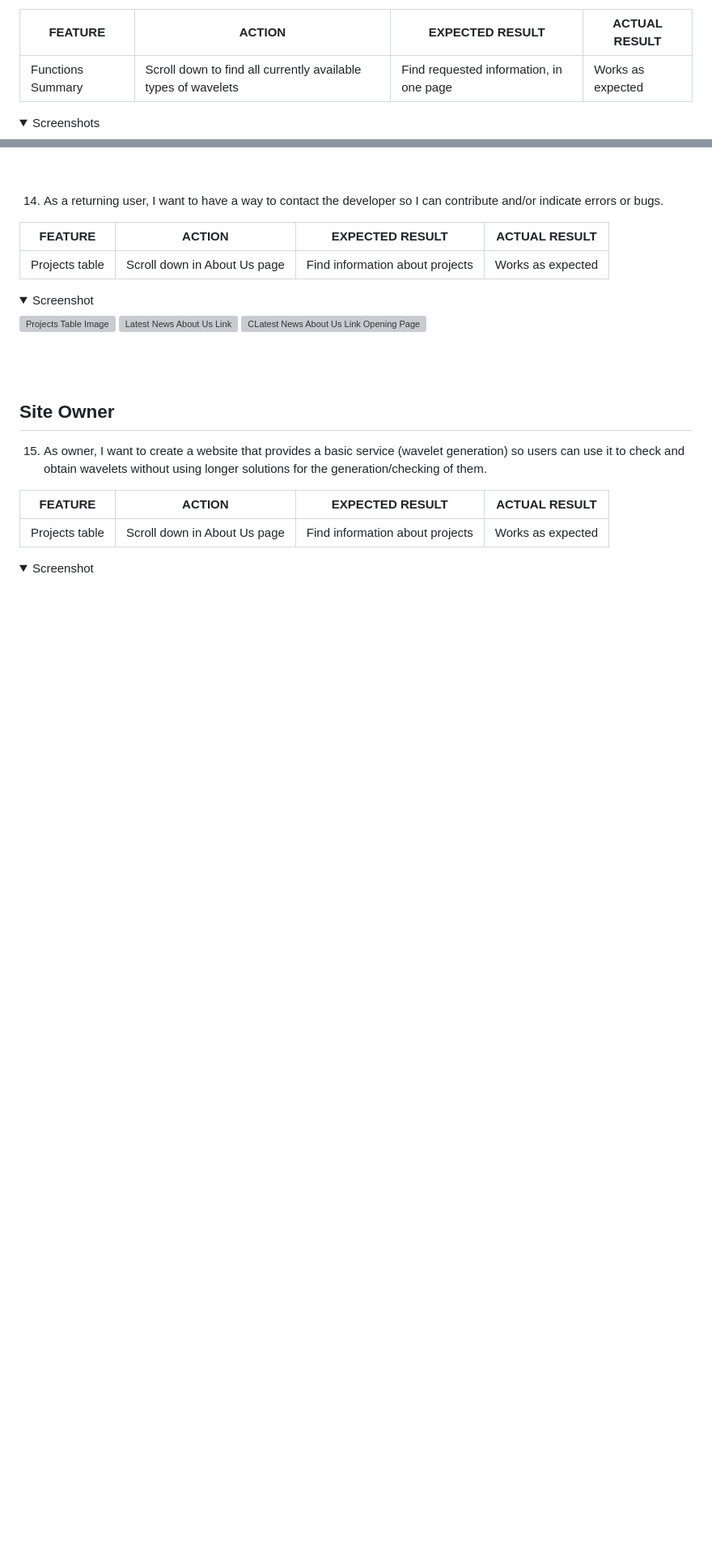
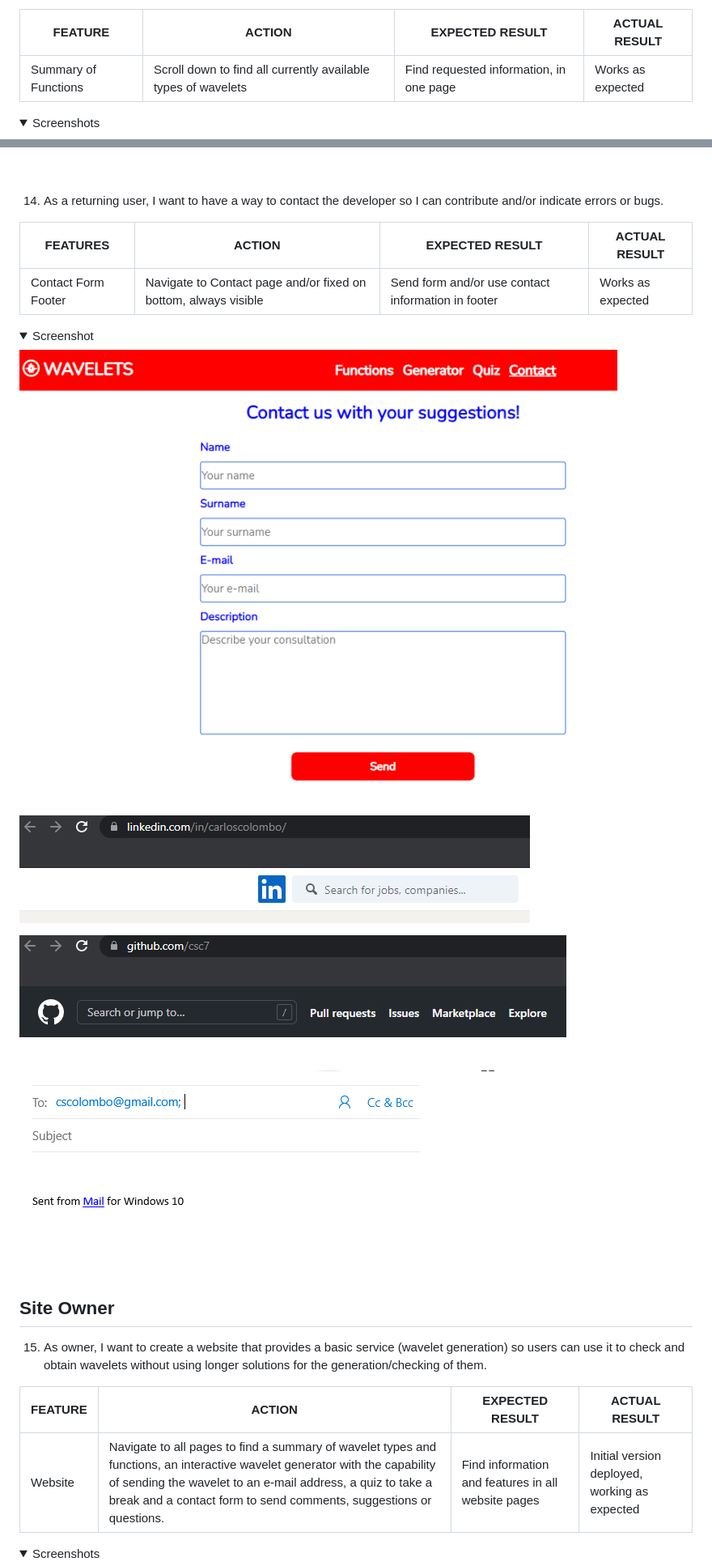
Before and after one commit to csc7/PP2_CI, a Markdown page: README.md, 2 parts joined by grey strips. Shown at 81% size. Drawn GitHub-style; pictures changed too: docs/features-and-evidence/fixed-navigation-bar-on-top-contact-page.PNG (added); folded sections open; blank space fills up the shorter version; grey boxes are pictures that could not be loaded.

```diff
--- a/README.md
+++ b/README.md
@@ -648,7 +648,7 @@ The following are testing of User Stories previously described above:
 
 | FEATURE | ACTION | EXPECTED RESULT | ACTUAL RESULT |
 | --- | --- | --- | --- |
-| Functions Summary | Scroll down to find all currently available types of wavelets | Find requested information, in one page | Works as expected |
+| Summary of Functions | Scroll down to find all currently available types of wavelets | Find requested information, in one page | Works as expected |
 
 <details>
     <summary>Screenshots</summary>
@@ -840,16 +850,20 @@ The following are testing of User Stories previously described above:
 
 14. As a returning user, I want to have a way to contact the developer so I can contribute and/or indicate errors or bugs.
 
-| FEATURE | ACTION | EXPECTED RESULT | ACTUAL RESULT |
+| FEATURES | ACTION | EXPECTED RESULT | ACTUAL RESULT |
 | --- | --- | --- | --- |
-| Projects table | Scroll down in About Us page | Find information about projects | Works as expected |
+| Contact Form Footer | Navigate to Contact page and/or fixed on bottom, always visible | Send form and/or use contact information in footer | Works as expected |
 
 <details>
     <summary>Screenshot</summary>
 
-![Projects Table Image](docs/features-and-evidence/06-projects-table.PNG)
-![Latest News About Us Link](docs/features-and-evidence/16-latest-news-link-about-us.png)
-![CLatest News About Us Link Opening Page](docs/features-and-evidence/16-latest-news-link-about-us-page.PNG)
+![Contact Form](docs/features-and-evidence/fixed-navigation-bar-on-top-contact-page.PNG)
+
+![Footer - LinkedIn](docs/features-and-evidence/contact-form-and-footer-LinkedIn.PNG)
+
+![Footer - GitHub](docs/features-and-evidence/contact-form-and-footer-GitHub.PNG)
+
+![Footer - Mail To](docs/features-and-evidence/contact-form-and-footer-mail-to.PNG)
 </details>
 <br><br>
 
@@ -860,8 +874,8 @@ The following are testing of User Stories previously described above:
 
 | FEATURE | ACTION | EXPECTED RESULT | ACTUAL RESULT |
 | --- | --- | --- | --- |
-| Projects table | Scroll down in About Us page | Find information about projects | Works as expected |
+| Website | Navigate to all pages to find a summary of wavelet types and functions, an interactive wavelet generator with the capability of sending the wavelet to an e-mail address, a quiz to take a break and a contact form to send comments, suggestions or questions. | Find information and features in all website pages | Initial version deployed, working as expected |
 
 <details>
-    <summary>Screenshot</summary>
+    <summary>Screenshots</summary>
 
```
Also changed, not shown: other parts of README.md (+79 -49 lines), docs/features-and-evidence/contact-form-email-sent.PNG (added), docs/features-and-evidence/fixed-navigation-bar-on-top-functions-page.PNG (added), docs/features-and-evidence/fixed-navigation-bar-on-top-generator-page.PNG (added), docs/features-and-evidence/fixed-navigation-bar-on-top-quiz-page.PNG (added).
